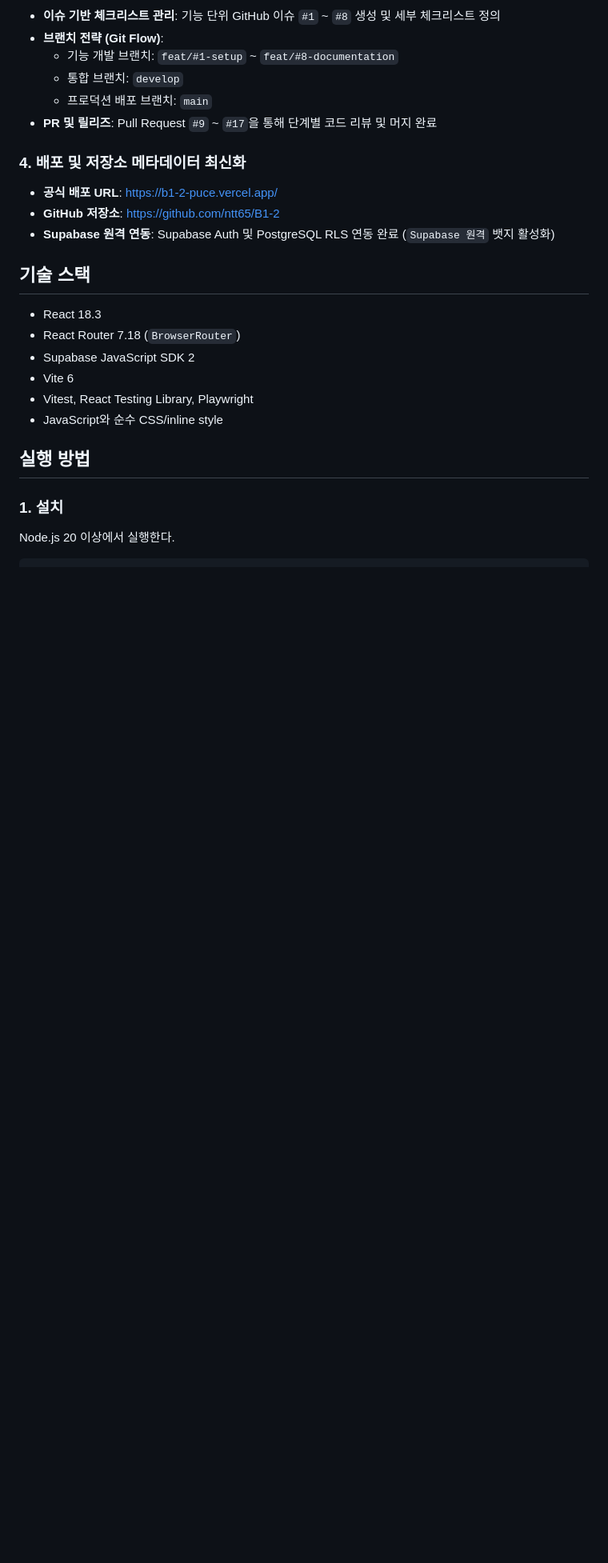
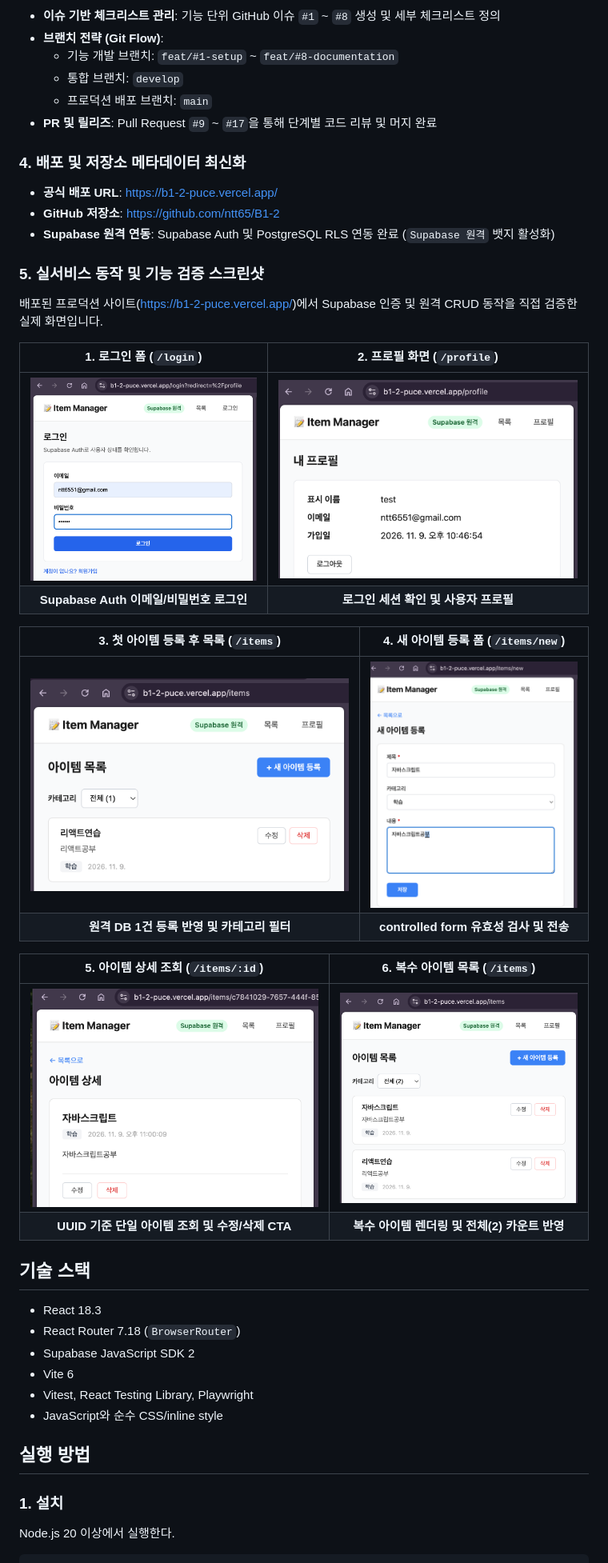
Before and after one commit to ntt65/B1-2, a Markdown page: README.md, the part around the change. Shown at 80% size. Rendered like a GitHub page; pictures changed too: screenshot/01-login.png (added), screenshot/02-profile.png (added), screenshot/03-item-list-initial.png (added); blank space fills up the shorter version.

Commit message:
docs: attach verified production screenshots to README

```diff
--- a/README.md
+++ b/README.md
@@ -79,6 +79,24 @@ React를 처음 접하는 학습자를 위해 단계별 학습 가이드 5편을
 - **공식 배포 URL**: <https://b1-2-puce.vercel.app/>
 - **GitHub 저장소**: <https://github.com/ntt65/B1-2>
 - **Supabase 원격 연동**: Supabase Auth 및 PostgreSQL RLS 연동 완료 (`Supabase 원격` 뱃지 활성화)
+
+### 5. 실서비스 동작 및 기능 검증 스크린샷
+배포된 프로덕션 사이트([https://b1-2-puce.vercel.app/](https://b1-2-puce.vercel.app/))에서 Supabase 인증 및 원격 CRUD 동작을 직접 검증한 실제 화면입니다.
+
+| 1. 로그인 폼 (`/login`) | 2. 프로필 화면 (`/profile`) |
+|:---:|:---:|
+| ![로그인](screenshot/01-login.png) | ![내 프로필](screenshot/02-profile.png) |
+| **Supabase Auth 이메일/비밀번호 로그인** | **로그인 세션 확인 및 사용자 프로필** |
+
+| 3. 첫 아이템 등록 후 목록 (`/items`) | 4. 새 아이템 등록 폼 (`/items/new`) |
+|:---:|:---:|
+| ![첫 아이템 등록](screenshot/03-item-list-initial.png) | ![새 아이템 등록 폼](screenshot/04-item-create.png) |
+| **원격 DB 1건 등록 반영 및 카테고리 필터** | **controlled form 유효성 검사 및 전송** |
+
+| 5. 아이템 상세 조회 (`/items/:id`) | 6. 복수 아이템 목록 (`/items`) |
+|:---:|:---:|
+| ![아이템 상세](screenshot/05-item-detail.png) | ![복수 아이템 목록](screenshot/06-item-list-multi.png) |
+| **UUID 기준 단일 아이템 조회 및 수정/삭제 CTA** | **복수 아이템 렌더링 및 전체(2) 카운트 반영** |
 
 ## 기술 스택
 
```
